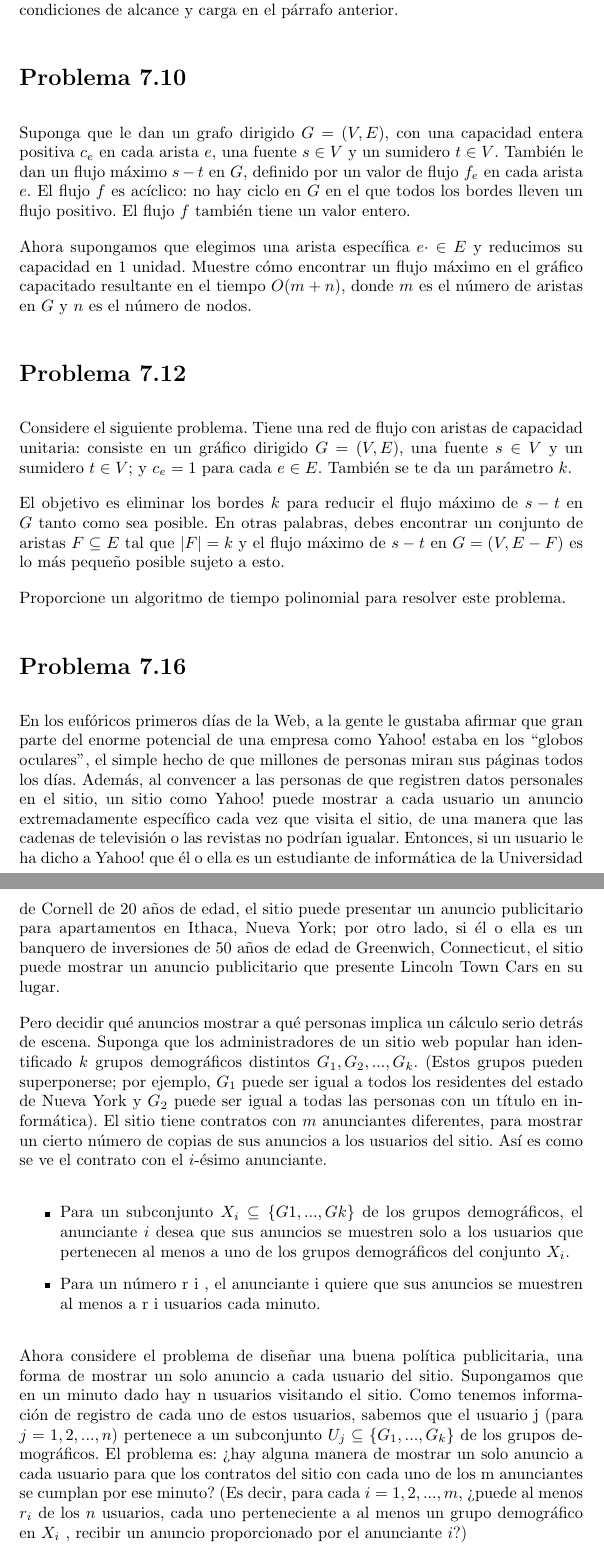
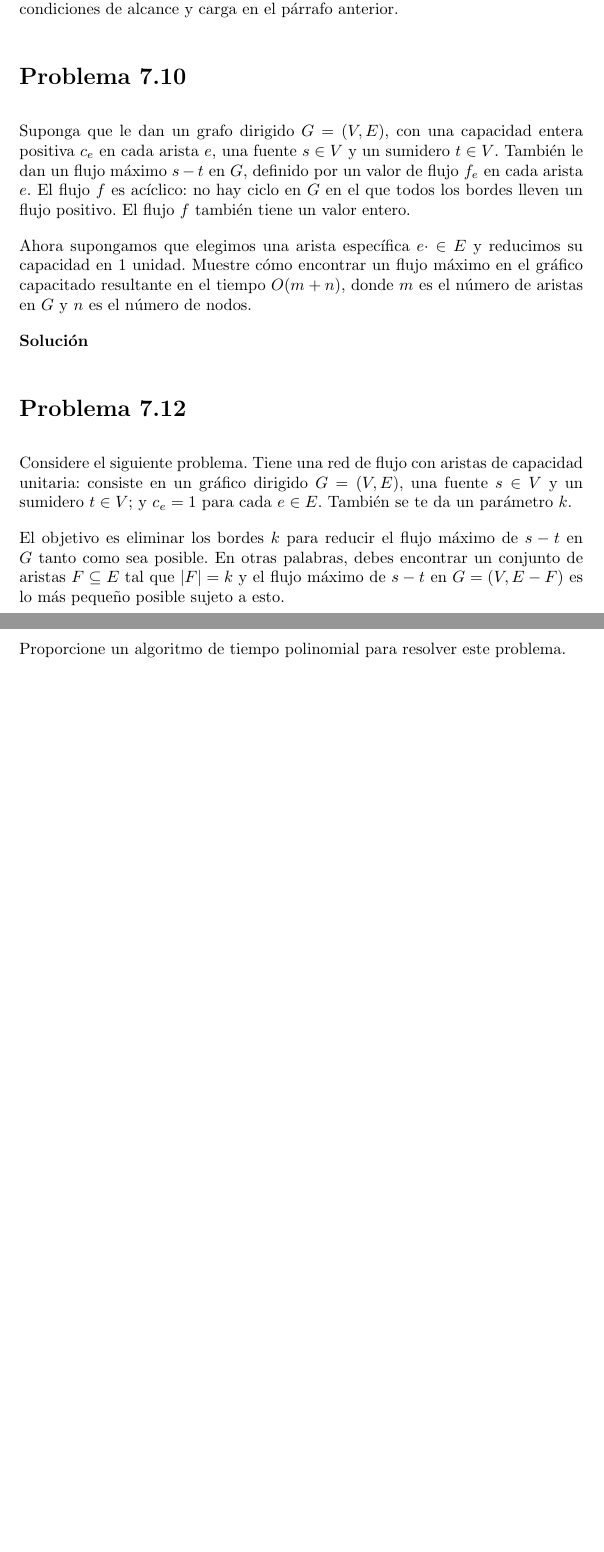
Before and after one commit to MaritzaB/algorithm_analysis, a LaTeX document (reports/t07_network_flow.tex): two parts of pages 2 and 3 of 3, joined at a grey line, cut so that both start at the same text, the shorter picture padded with empty space. Compiled offline with pdfLaTeX.

Commit message:
⚡️ Solve exercise

```diff
--- a/reports/t07_network_flow.tex
+++ b/reports/t07_network_flow.tex
@@ -63,6 +87,8 @@ capacidad en 1 unidad. Muestre cómo encontrar un flujo máximo en el gráfico
 capacitado resultante en el tiempo $O(m + n)$, donde $m$ es el número de aristas en
 $G$ y $n$ es el número de nodos.
 
+\textbf{Solución}
+
 \section*{Problema 7.12}
 
 Considere el siguiente problema. Tiene una red de flujo con aristas de capacidad
@@ -77,54 +103,56 @@ aristas $F \subseteq E$ tal que $|F| = k$ y el flujo máximo de $s-t$ en $G = (V
 
 Proporcione un algoritmo de tiempo polinomial para resolver este problema.
 
-\section*{Problema 7.16}
-En los eufóricos primeros días de la Web, a la gente le gustaba afirmar que gran
-parte del enorme potencial de una empresa como Yahoo! estaba en los “globos
-oculares”, el simple hecho de que millones de personas miran sus páginas todos
-los días. Además, al convencer a las personas de que registren datos personales
-en el sitio, un sitio como Yahoo! puede mostrar a cada usuario un anuncio
-extremadamente específico cada vez que visita el sitio, de una manera que las
-cadenas de televisión o las revistas no podrían igualar. Entonces, si un usuario
-le ha dicho a Yahoo! que él o ella es un estudiante de informática de la
-Universidad de Cornell de 20 años de edad, el sitio puede presentar un anuncio
-publicitario para apartamentos en Ithaca, Nueva York; por otro lado, si él o
-ella es un banquero de inversiones de 50 años de edad de Greenwich, Connecticut,
-el sitio puede mostrar un anuncio publicitario que presente Lincoln Town Cars en
-su lugar.
+% \textbf{Solución}
 
-Pero decidir qué anuncios mostrar a qué personas implica un cálculo serio detrás
-de escena. Suponga que los administradores de un sitio web popular han
-identificado $k$ grupos demográficos distintos $G_1, G_2, . . . , G_k$. (Estos
-grupos pueden superponerse; por ejemplo, $G_1$ puede ser igual a todos los
-residentes del estado de Nueva York y $G_2$ puede ser igual a todas las personas
-con un título en informática). El sitio tiene contratos con $m$ anunciantes
-diferentes, para mostrar un cierto número de copias de sus anuncios a los
-usuarios del sitio. Así es como se ve el contrato con el $i$-ésimo anunciante.
-
-\begin{itemize}
-
-\item  Para un subconjunto $X_i \subseteq \{G 1 , . . . , G k \}$ de los grupos
-demográficos, el anunciante $i$ desea que sus anuncios se muestren solo a los
-usuarios que pertenecen al menos a uno de los grupos demográficos del conjunto
-$X_i$.
-
-\item Para un número r i , el anunciante i quiere que sus anuncios se muestren
-al menos a r i usuarios cada minuto.
-
-\end{itemize}
-
-Ahora considere el problema de diseñar una buena política publicitaria, una
-forma de mostrar un solo anuncio a cada usuario del sitio. Supongamos que en un
-minuto dado hay n usuarios visitando el sitio. Como tenemos información de
-registro de cada uno de estos usuarios, sabemos que el usuario j (para $j = 1, 2,
-. . . , n)$ pertenece a un subconjunto $U_j \subseteq \{G_1 , . . . , G_k \}$ de los grupos
-demográficos. El problema es: ¿hay alguna manera de mostrar un solo anuncio a
-cada usuario para que los contratos del sitio con cada uno de los m anunciantes
-se cumplan por ese minuto? (Es decir, para cada $i = 1, 2, . . . , m$, ¿puede al
-menos $r_i$ de los $n$ usuarios, cada uno perteneciente a al menos un grupo
-demográfico en $X_i$ , recibir un anuncio proporcionado por el anunciante $i$?)
-
-Proporcione un algoritmo eficiente para decidir si esto es posible y, de ser
-así, elegir un anuncio para mostrar a cada usuario.
+% \section*{Problema 7.16}
+% En los eufóricos primeros días de la Web, a la gente le gustaba afirmar que gran
+% parte del enorme potencial de una empresa como Yahoo! estaba en los “globos
+% oculares”, el simple hecho de que millones de personas miran sus páginas todos
+% los días. Además, al convencer a las personas de que registren datos personales
+% en el sitio, un sitio como Yahoo! puede mostrar a cada usuario un anuncio
+% extremadamente específico cada vez que visita el sitio, de una manera que las
+% cadenas de televisión o las revistas no podrían igualar. Entonces, si un usuario
+% le ha dicho a Yahoo! que él o ella es un estudiante de informática de la
+% Universidad de Cornell de 20 años de edad, el sitio puede presentar un anuncio
+% publicitario para apartamentos en Ithaca, Nueva York; por otro lado, si él o
+% ella es un banquero de inversiones de 50 años de edad de Greenwich, Connecticut,
+% el sitio puede mostrar un anuncio publicitario que presente Lincoln Town Cars en
+% su lugar.
+%
+% Pero decidir qué anuncios mostrar a qué personas implica un cálculo serio detrás
+% de escena. Suponga que los administradores de un sitio web popular han
+% identificado $k$ grupos demográficos distintos $G_1, G_2, . . . , G_k$. (Estos
+% grupos pueden superponerse; por ejemplo, $G_1$ puede ser igual a todos los
+% residentes del estado de Nueva York y $G_2$ puede ser igual a todas las personas
+% con un título en informática). El sitio tiene contratos con $m$ anunciantes
+% diferentes, para mostrar un cierto número de copias de sus anuncios a los
+% usuarios del sitio. Así es como se ve el contrato con el $i$-ésimo anunciante.
+%
+% \begin{itemize}
+%
+% \item  Para un subconjunto $X_i \subseteq \{G 1 , . . . , G k \}$ de los grupos
+% demográficos, el anunciante $i$ desea que sus anuncios se muestren solo a los
+% usuarios que pertenecen al menos a uno de los grupos demográficos del conjunto
+% $X_i$.
+%
+% \item Para un número r i , el anunciante i quiere que sus anuncios se muestren
+% al menos a r i usuarios cada minuto.
+%
+% \end{itemize}
+%
+% Ahora considere el problema de diseñar una buena política publicitaria, una
+% forma de mostrar un solo anuncio a cada usuario del sitio. Supongamos que en un
+% minuto dado hay n usuarios visitando el sitio. Como tenemos información de
+% registro de cada uno de estos usuarios, sabemos que el usuario j (para $j = 1, 2,
+% . . . , n)$ pertenece a un subconjunto $U_j \subseteq \{G_1 , . . . , G_k \}$ de los grupos
+% demográficos. El problema es: ¿hay alguna manera de mostrar un solo anuncio a
+% cada usuario para que los contratos del sitio con cada uno de los m anunciantes
+% se cumplan por ese minuto? (Es decir, para cada $i = 1, 2, . . . , m$, ¿puede al
+% menos $r_i$ de los $n$ usuarios, cada uno perteneciente a al menos un grupo
+% demográfico en $X_i$ , recibir un anuncio proporcionado por el anunciante $i$?)
+%
+% Proporcione un algoritmo eficiente para decidir si esto es posible y, de ser
+% así, elegir un anuncio para mostrar a cada usuario.
 
 \end{document}
```
Also changed, not shown: reports/t07_network_flow.tex (24 more changed lines).
